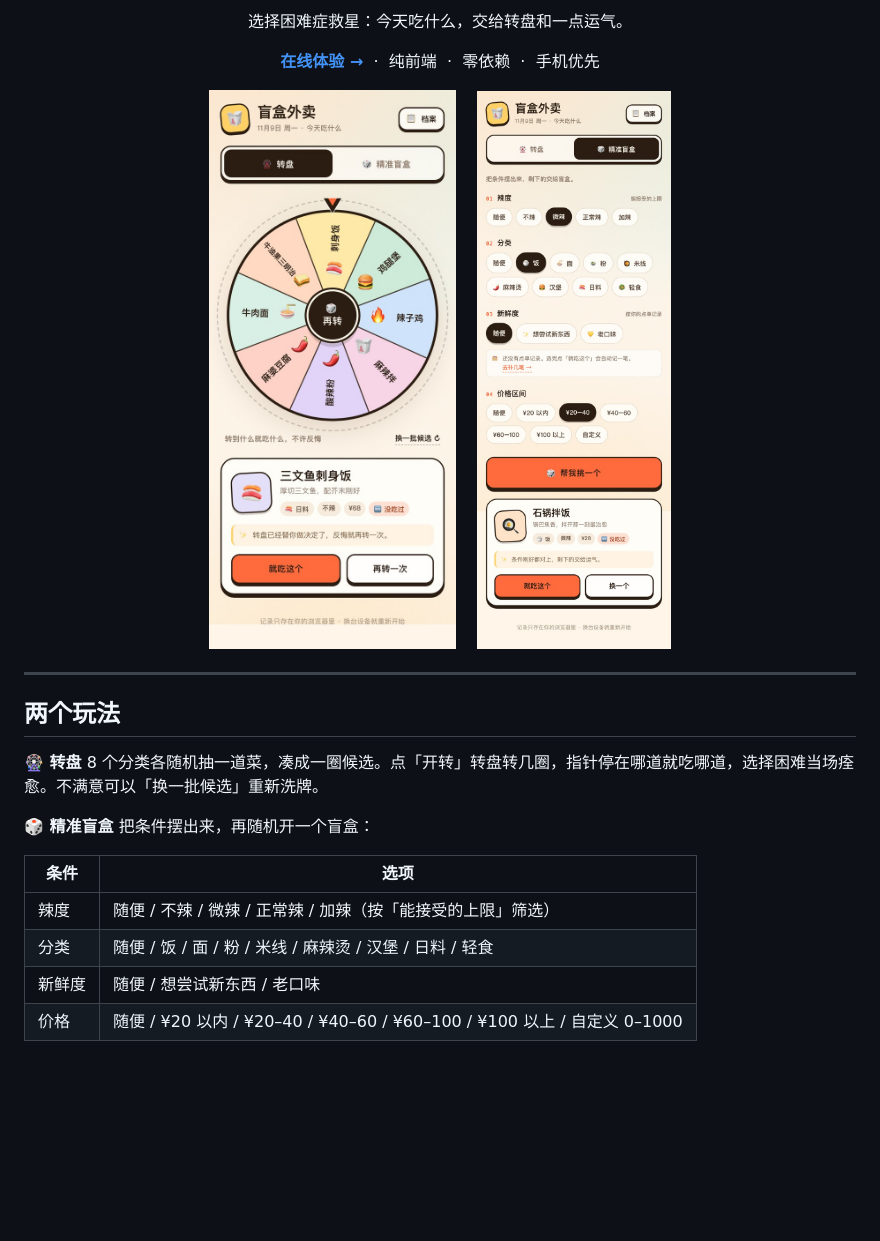
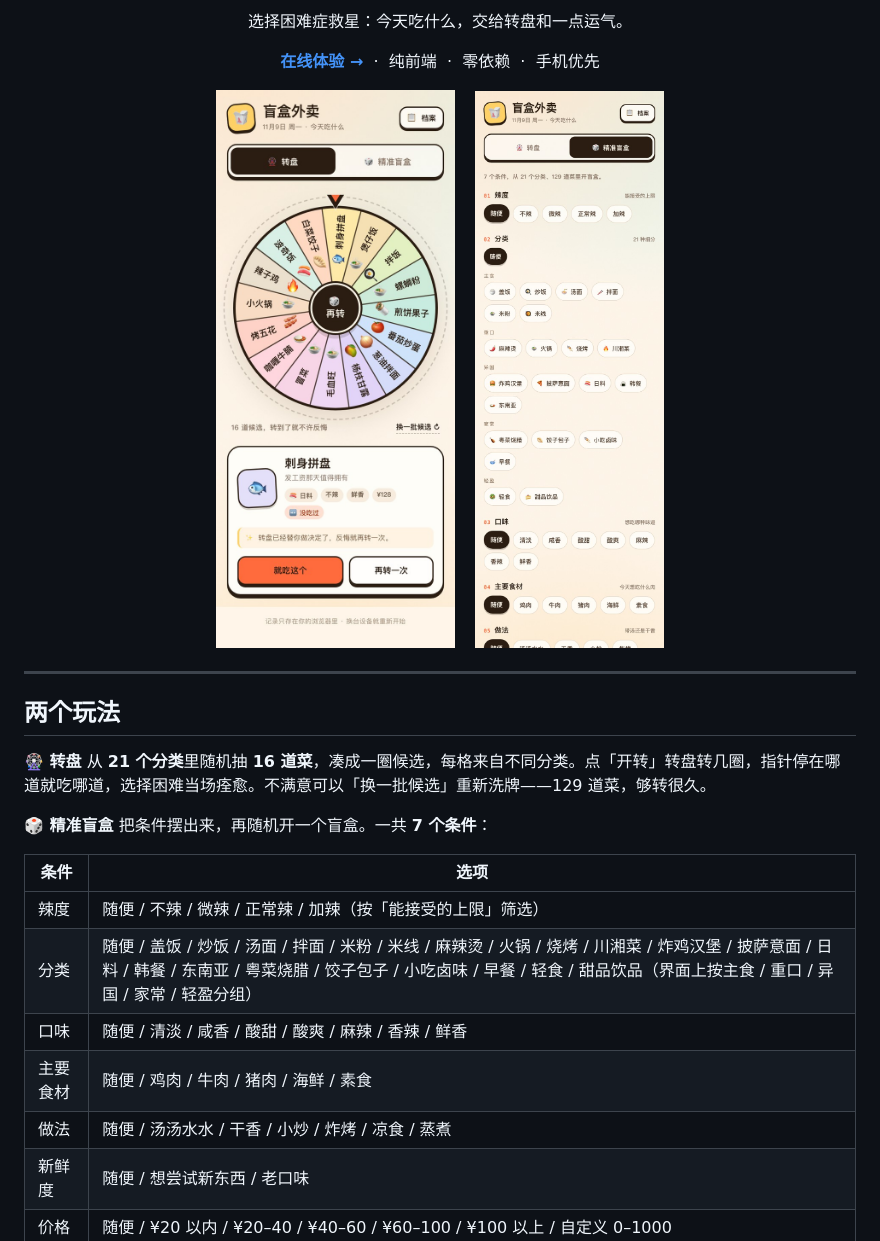
Before and after one commit to Hanny-0303/blind-box-takeout, a Markdown page: README.md, the part around one of its changes. GitHub-like rendering; pictures changed too: docs/screenshot-filter.jpg, docs/screenshot-wheel.jpg; blank space fills up the shorter version.

```diff
--- a/README.md
+++ b/README.md
@@ -20,15 +20,18 @@
 ## 两个玩法
 
 **🎡 转盘**
-8 个分类各随机抽一道菜，凑成一圈候选。点「开转」转盘转几圈，指针停在哪道就吃哪道，选择困难当场痊愈。不满意可以「换一批候选」重新洗牌。
+从 **21 个分类**里随机抽 **16 道菜**，凑成一圈候选，每格来自不同分类。点「开转」转盘转几圈，指针停在哪道就吃哪道，选择困难当场痊愈。不满意可以「换一批候选」重新洗牌——129 道菜，够转很久。
 
 **🎲 精准盲盒**
-把条件摆出来，再随机开一个盲盒：
+把条件摆出来，再随机开一个盲盒。一共 **7 个条件**：
 
 | 条件 | 选项 |
 | --- | --- |
 | 辣度 | 随便 / 不辣 / 微辣 / 正常辣 / 加辣（按「能接受的上限」筛选） |
-| 分类 | 随便 / 饭 / 面 / 粉 / 米线 / 麻辣烫 / 汉堡 / 日料 / 轻食 |
+| 分类 | 随便 / 盖饭 / 炒饭 / 汤面 / 拌面 / 米粉 / 米线 / 麻辣烫 / 火锅 / 烧烤 / 川湘菜 / 炸鸡汉堡 / 披萨意面 / 日料 / 韩餐 / 东南亚 / 粤菜烧腊 / 饺子包子 / 小吃卤味 / 早餐 / 轻食 / 甜品饮品（界面上按主食 / 重口 / 异国 / 家常 / 轻盈分组） |
+| 口味 | 随便 / 清淡 / 咸香 / 酸甜 / 酸爽 / 麻辣 / 香辣 / 鲜香 |
+| 主要食材 | 随便 / 鸡肉 / 牛肉 / 猪肉 / 海鲜 / 素食 |
+| 做法 | 随便 / 汤汤水水 / 干香 / 小炒 / 炸烤 / 凉食 / 蒸煮 |
 | 新鲜度 | 随便 / 想尝试新东西 / 老口味 |
 | 价格 | 随便 / ¥20 以内 / ¥20–40 / ¥40–60 / ¥60–100 / ¥100 以上 / 自定义 0–1000 |
 
```
Also changed, not shown: other parts of README.md (+14 -5 lines), docs/og-cover.jpg, docs/screenshot-sheet.jpg, 4 other files.
